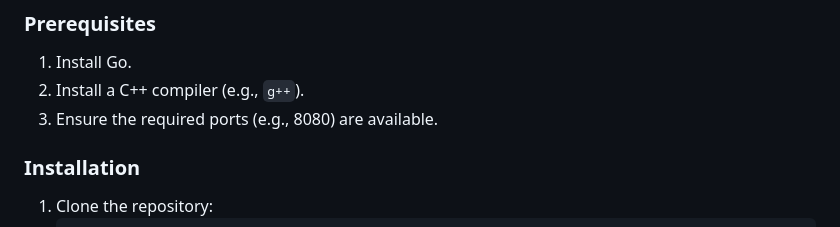
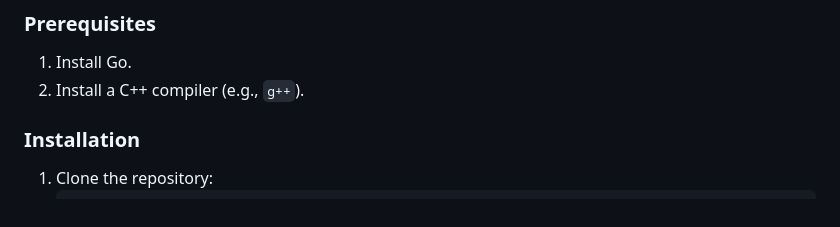
Before and after one commit to Kece05/File-Sharer, a Markdown page: README.md, the part around the change. Drawn GitHub-style.

```diff
--- a/README.md
+++ b/README.md
@@ -29,7 +29,6 @@ This application facilitates file transfer and management using a combination of
 ### Prerequisites
 1. Install Go.
 2. Install a C++ compiler (e.g., `g++`).
-3. Ensure the required ports (e.g., 8080) are available.
 
 ### Installation
 1. Clone the repository:
```
